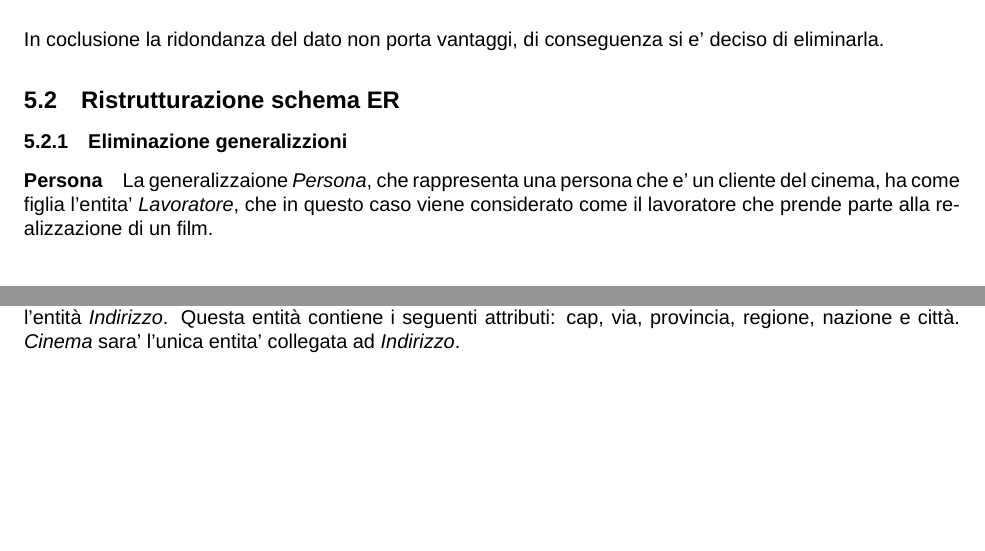
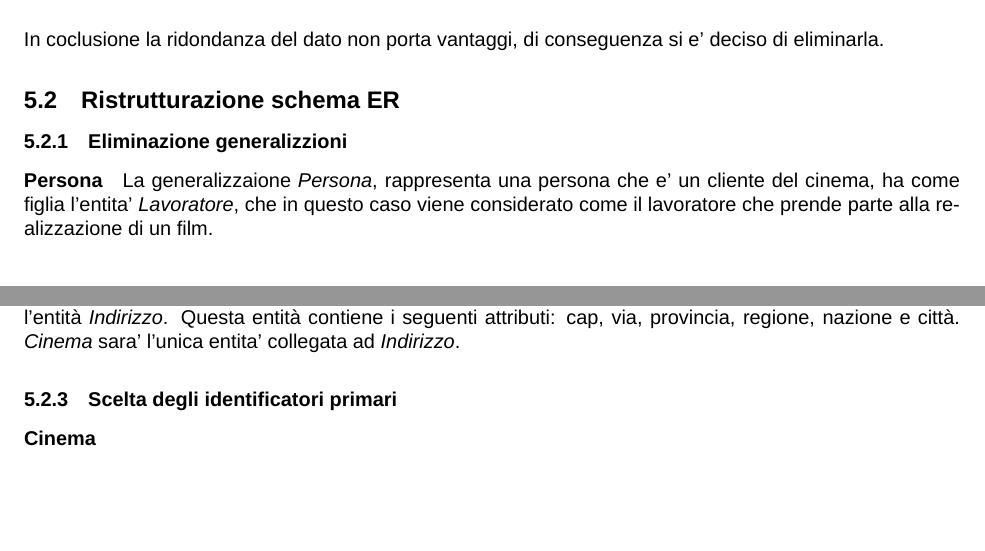
Before and after one commit to ToldoDM/UDBP, a LaTeX document (Udbp.tex): two parts of pages 6 and 7 of 7, joined at a grey line, cut so that both start at the same text. Compiled offline with XeLaTeX; a missing font is replaced by an installed copy or a similar font.

Commit message:
Iniziata sezione scelta identificatori primari

```diff
--- a/Udbp.tex
+++ b/Udbp.tex
@@ -346,12 +346,14 @@
 	\subsection{Ristrutturazione schema ER}
 	\subsubsection{Eliminazione generalizzioni}
 	\paragraph{Persona}
-	La generalizzaione \textit{Persona}, che rappresenta una persona che e' un cliente del cinema, ha come figlia l'entita' \textit{Lavoratore}, che in questo caso viene considerato come il lavoratore che prende parte alla realizzazione di un film.\\
+	La generalizzaione \textit{Persona}, rappresenta una persona che e' un cliente del cinema, ha come figlia l'entita' \textit{Lavoratore}, che in questo caso viene considerato come il lavoratore che prende parte alla realizzazione di un film.\\
 	Essendo una generalizzazione parziale, si e' deciso di dividere le due entita' e creare una associazione uno a uno tra le due. Questo perche' ci sono occorrenze che riferiscono singolarmente con l'entita' figlia Lavoratore.\\
 	\paragraph{Lavoratore}
 	A sua volta la generalizzazione di \textit{Lavoratore} ha quattro entita' figlie: \textit{Attore}, \textit{Sceneggiatore}, \textit{Produttore} e \textit{Regista}.\\
 	Essendo in questo caso una generalizzazione completa, e non essendoci associazioni dirette con le entita' figlie, si e' deciso di accorpare le entita' figlie all'interno dell'entita' \textit{Lavoratore}, aggiungendone un nuovo attributo \textit{Ruolo}, il quale ha lo scopo di identificare i vari ruoli svolti dal lavoratore.
 	\subsubsection{Introduzione entita' indirizzo}
 	Per rappresentare le informazioni sull’indirizzo riguardanti la posizione di un \textit{Cinema}, è stata introdotta l’entità \textit{Indirizzo}. Questa entità contiene i seguenti attributi: cap, via, provincia, regione, nazione e città. \textit{Cinema} sara' l'unica entita' collegata ad \textit{Indirizzo}.
+	\subsubsection{Scelta degli identificatori primari}
+	\paragraph{Cinema}
 
 \end{document}
```
